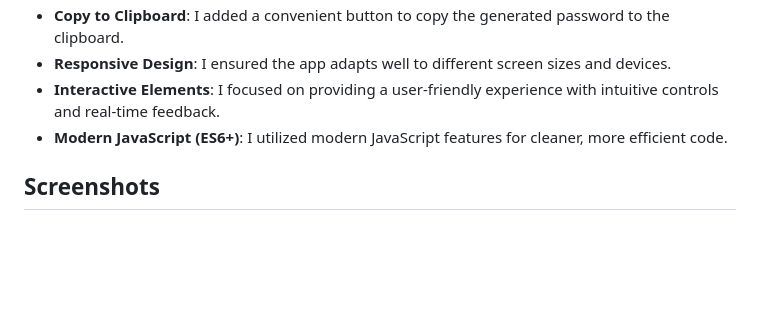
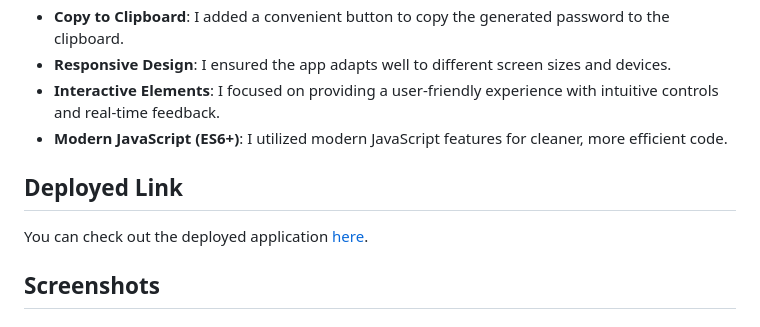
Before and after one commit to mosesfuraha/password-generator, a Markdown page: README.md, the part around one of its changes. Drawn GitHub-style; blank space fills up the shorter version.

```diff
--- a/README.md
+++ b/README.md
@@ -10,6 +10,10 @@ I developed this app to create random passwords and evaluate their strength, ind
 - **Responsive Design**: I ensured the app adapts well to different screen sizes and devices.
 - **Interactive Elements**: I focused on providing a user-friendly experience with intuitive controls and real-time feedback.
 - **Modern JavaScript (ES6+)**: I utilized modern JavaScript features for cleaner, more efficient code.
+
+## Deployed Link
+
+You can check out the deployed application [here](https://passw0rd-generator01.netlify.app/).
 
 ## Screenshots
 
```
Also changed, not shown: other parts of README.md (+0 -2 lines).
